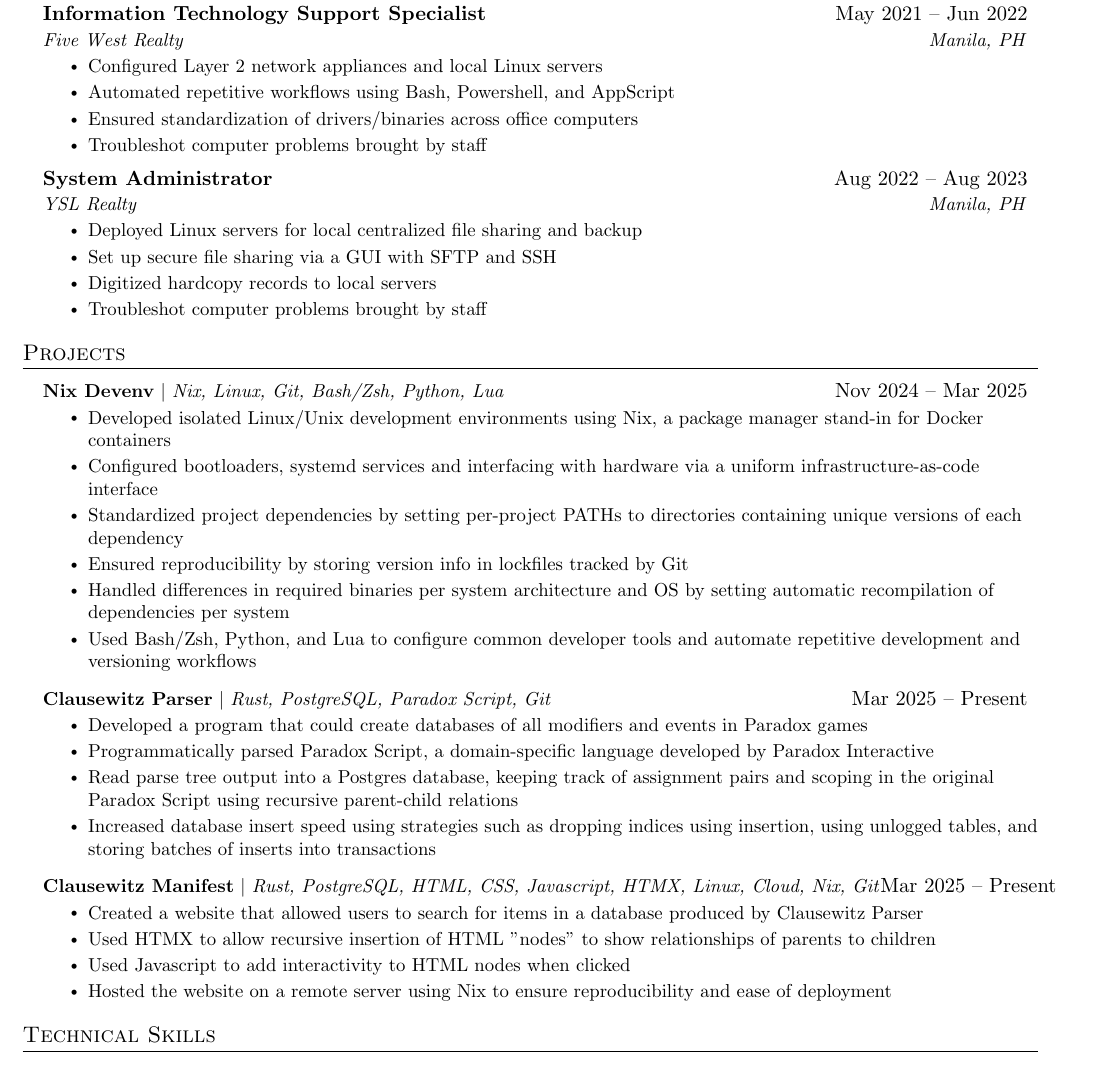
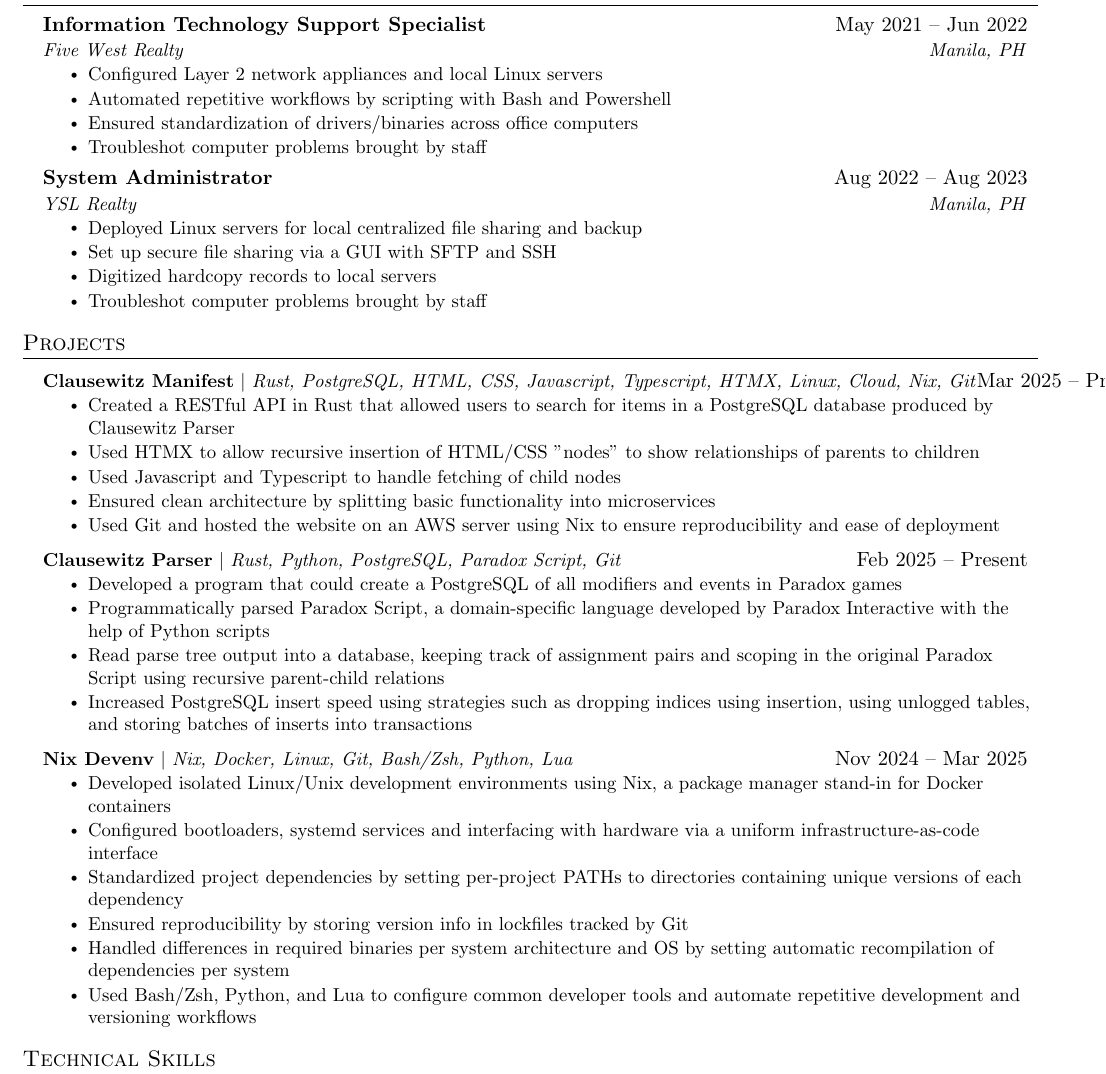
Before and after one commit to aw-andre/resume, a LaTeX CV (resume.tex): part of the page, cut so that both start at the same text. Compiled offline with pdfLaTeX.

Commit message:
feat: optimize resume for keyword slop

```diff
--- a/resume.tex
+++ b/resume.tex
@@ -147,7 +147,7 @@
       {Five West Realty}{Manila, PH}
       \resumeItemListStart
         \resumeItem{Configured Layer 2 network appliances and local Linux servers}
-        \resumeItem{Automated repetitive workflows using Bash, Powershell, and AppScript}
+        \resumeItem{Automated repetitive workflows by scripting with Bash and Powershell}
         \resumeItem{Ensured standardization of drivers/binaries across office computers}
         \resumeItem{Troubleshot computer problems brought by staff}
       \resumeItemListEnd
@@ -168,7 +168,24 @@
 \section{Projects}
     \resumeSubHeadingListStart
       \resumeProjectHeading
-          {\textbf{Nix Devenv} $|$ \emph{Nix, Linux, Git, Bash/Zsh, Python, Lua}}{Nov 2024 -- Mar 2025}
+          {\textbf{Clausewitz Manifest} $|$ \emph{Rust, PostgreSQL, HTML, CSS, Javascript, Typescript, HTMX, Linux, Cloud, Nix, Git}}{Mar 2025 -- Present}
+          \resumeItemListStart
+            \resumeItem{Created a RESTful API in Rust that allowed users to search for items in a PostgreSQL database produced by Clausewitz Parser}
+            \resumeItem{Used HTMX to allow recursive insertion of HTML/CSS "nodes" to show relationships of parents to children}
+            \resumeItem{Used Javascript and Typescript to handle fetching of child nodes}
+            \resumeItem{Ensured clean architecture by splitting basic functionality into microservices}
+            \resumeItem{Used Git and hosted the website on an AWS server using Nix to ensure reproducibility and ease of deployment}
+          \resumeItemListEnd
+      \resumeProjectHeading
+          {\textbf{Clausewitz Parser} $|$ \emph{Rust, Python, PostgreSQL, Paradox Script, Git}}{Feb 2025 -- Present}
+          \resumeItemListStart
+            \resumeItem{Developed a program that could create a PostgreSQL of all modifiers and events in Paradox games}
+            \resumeItem{Programmatically parsed Paradox Script, a domain-specific language developed by Paradox Interactive with the help of Python scripts}
+            \resumeItem{Read parse tree output into a database, keeping track of assignment pairs and scoping in the original Paradox Script using recursive parent-child relations}
+            \resumeItem{Increased PostgreSQL insert speed using strategies such as dropping indices using insertion, using unlogged tables, and storing batches of inserts into transactions}
+          \resumeItemListEnd
+      \resumeProjectHeading
+          {\textbf{Nix Devenv} $|$ \emph{Nix, Docker, Linux, Git, Bash/Zsh, Python, Lua}}{Nov 2024 -- Mar 2025}
           \resumeItemListStart
             \resumeItem{Developed isolated Linux/Unix development environments using Nix, a package manager stand-in for Docker containers}
             \resumeItem{Configured bootloaders, systemd services and interfacing with hardware via a uniform infrastructure-as-code interface}
@@ -176,22 +193,6 @@
             \resumeItem{Ensured reproducibility by storing version info in lockfiles tracked by Git}
             \resumeItem{Handled differences in required binaries per system architecture and OS by setting automatic recompilation of dependencies per system}
             \resumeItem{Used Bash/Zsh, Python, and Lua to configure common developer tools and automate repetitive development and versioning workflows}
-          \resumeItemListEnd
-      \resumeProjectHeading
-          {\textbf{Clausewitz Parser} $|$ \emph{Rust, PostgreSQL, Paradox Script, Git}}{Mar 2025 -- Present}
-          \resumeItemListStart
-            \resumeItem{Developed a program that could create databases of all modifiers and events in Paradox games}
-            \resumeItem{Programmatically parsed Paradox Script, a domain-specific language developed by Paradox Interactive}
-            \resumeItem{Read parse tree output into a Postgres database, keeping track of assignment pairs and scoping in the original Paradox Script using recursive parent-child relations}
-            \resumeItem{Increased database insert speed using strategies such as dropping indices using insertion, using unlogged tables, and storing batches of inserts into transactions}
-          \resumeItemListEnd
-      \resumeProjectHeading
-          {\textbf{Clausewitz Manifest} $|$ \emph{Rust, PostgreSQL, HTML, CSS, Javascript, HTMX, Linux, Cloud, Nix, Git}}{Mar 2025 -- Present}
-          \resumeItemListStart
-            \resumeItem{Created a website that allowed users to search for items in a database produced by Clausewitz Parser}
-            \resumeItem{Used HTMX to allow recursive insertion of HTML "nodes" to show relationships of parents to children}
-            \resumeItem{Used Javascript to add interactivity to HTML nodes when clicked}
-            \resumeItem{Hosted the website on a remote server using Nix to ensure reproducibility and ease of deployment}
           \resumeItemListEnd
     \resumeSubHeadingListEnd
 
```
Also changed, not shown: Andre_Aw_resume.pdf, Andre_Aw_resume_old.pdf (added).
